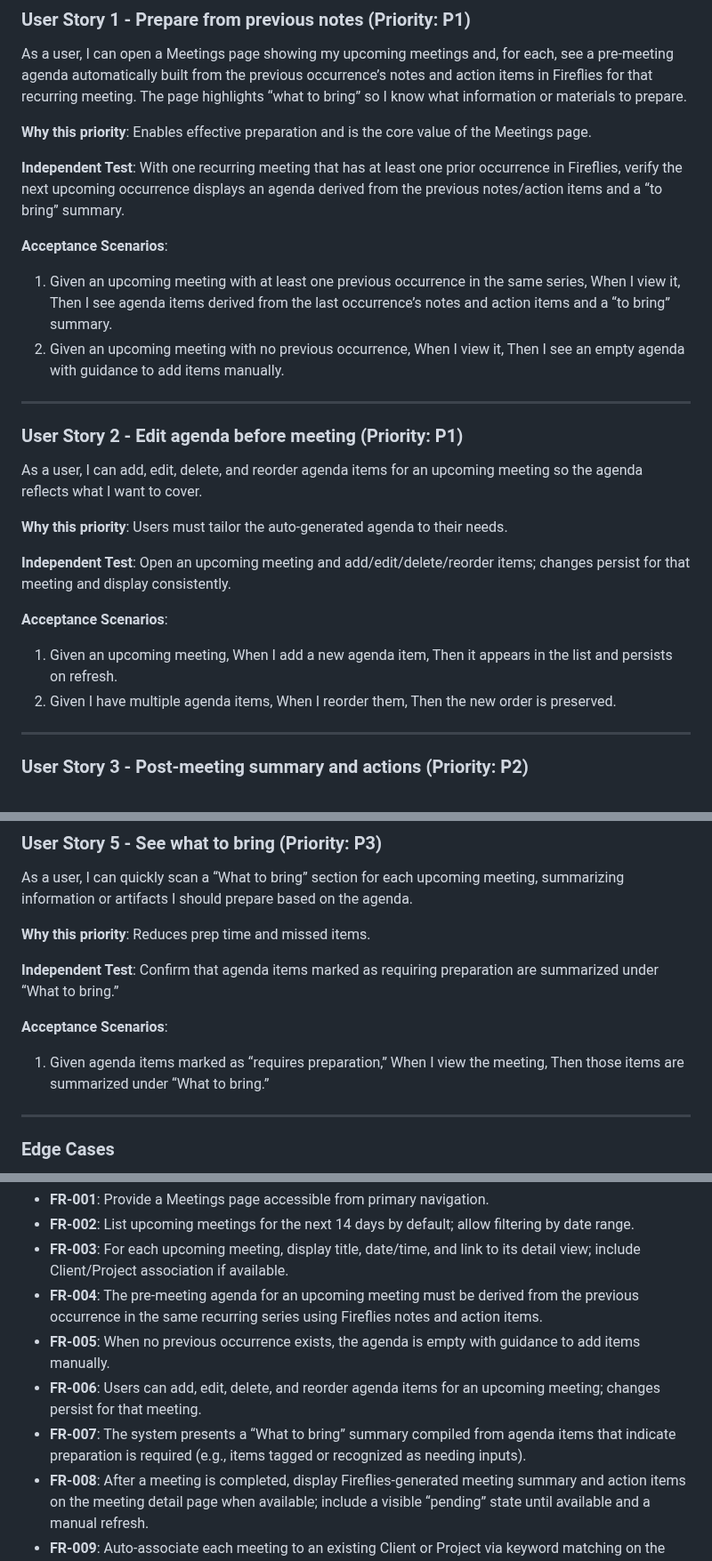
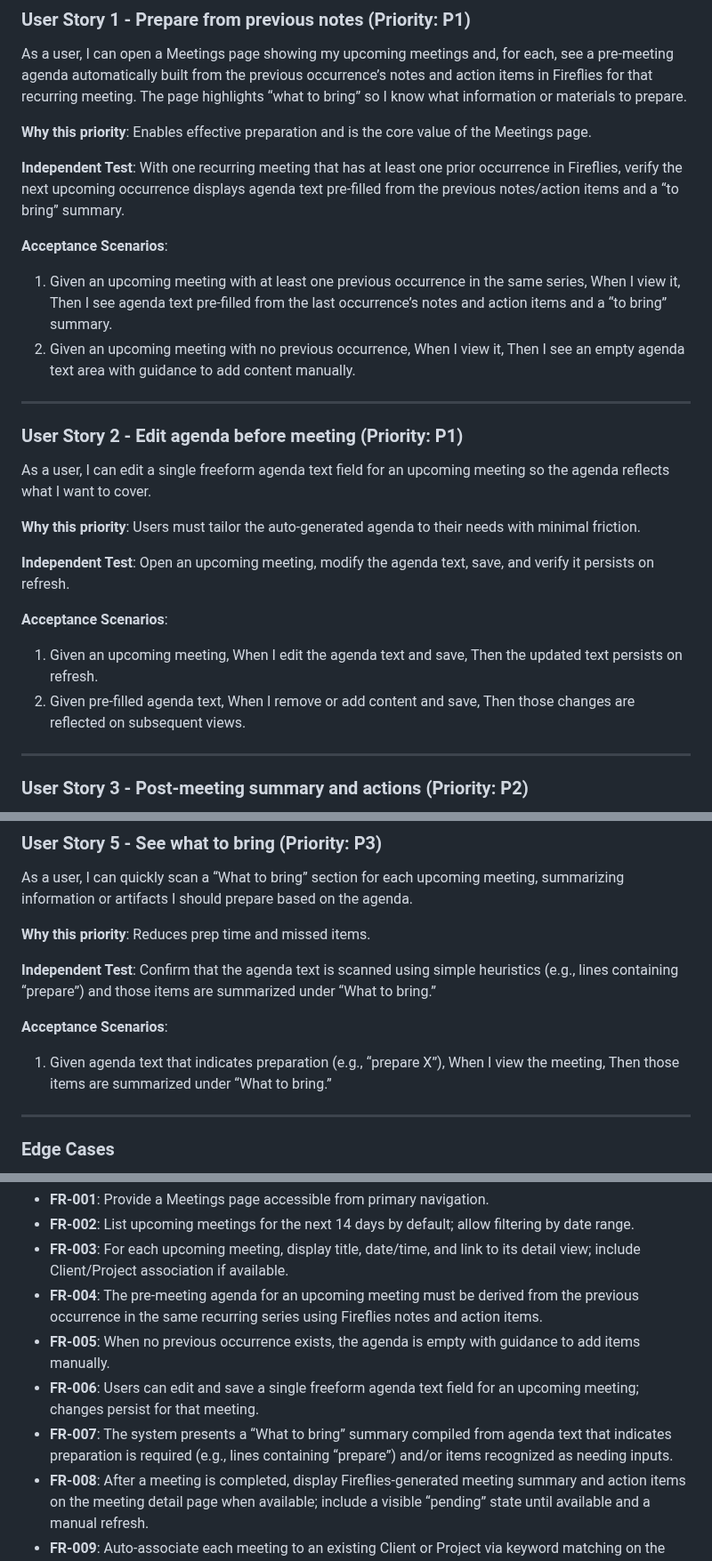
Before and after one commit to slickage/dashboard-ssd, a Markdown page: specs/001-add-meetings-fireflies/spec.md, 3 parts joined by grey strips. Shown at 89% size. GitHub-like rendering.

Commit message:
docs(spec): update Meetings spec to use single freeform agenda text
- Replace itemized agenda editing with single text field
- Adjust user stories, FRs, entities, and success criteria accordingly
- Update What to bring to scan agenda text heuristics

```diff
--- a/specs/001-add-meetings-fireflies/spec.md
+++ b/specs/001-add-meetings-fireflies/spec.md
@@ -13,27 +13,27 @@ As a user, I can open a Meetings page showing my upcoming meetings and, for each
 
 **Why this priority**: Enables effective preparation and is the core value of the Meetings page.
 
-**Independent Test**: With one recurring meeting that has at least one prior occurrence in Fireflies, verify the next upcoming occurrence displays an agenda derived from the previous notes/action items and a “to bring” summary.
+**Independent Test**: With one recurring meeting that has at least one prior occurrence in Fireflies, verify the next upcoming occurrence displays agenda text pre-filled from the previous notes/action items and a “to bring” summary.
 
 **Acceptance Scenarios**:
 
-1. Given an upcoming meeting with at least one previous occurrence in the same series, When I view it, Then I see agenda items derived from the last occurrence’s notes and action items and a “to bring” summary.
-2. Given an upcoming meeting with no previous occurrence, When I view it, Then I see an empty agenda with guidance to add items manually.
+1. Given an upcoming meeting with at least one previous occurrence in the same series, When I view it, Then I see agenda text pre-filled from the last occurrence’s notes and action items and a “to bring” summary.
+2. Given an upcoming meeting with no previous occurrence, When I view it, Then I see an empty agenda text area with guidance to add content manually.
 
 ---
 
 ### User Story 2 - Edit agenda before meeting (Priority: P1)
 
-As a user, I can add, edit, delete, and reorder agenda items for an upcoming meeting so the agenda reflects what I want to cover.
+As a user, I can edit a single freeform agenda text field for an upcoming meeting so the agenda reflects what I want to cover.
 
-**Why this priority**: Users must tailor the auto-generated agenda to their needs.
+**Why this priority**: Users must tailor the auto-generated agenda to their needs with minimal friction.
 
-**Independent Test**: Open an upcoming meeting and add/edit/delete/reorder items; changes persist for that meeting and display consistently.
+**Independent Test**: Open an upcoming meeting, modify the agenda text, save, and verify it persists on refresh.
 
 **Acceptance Scenarios**:
 
-1. Given an upcoming meeting, When I add a new agenda item, Then it appears in the list and persists on refresh.
-2. Given I have multiple agenda items, When I reorder them, Then the new order is preserved.
+1. Given an upcoming meeting, When I edit the agenda text and save, Then the updated text persists on refresh.
+2. Given pre-filled agenda text, When I remove or add content and save, Then those changes are reflected on subsequent views.
 
 ---
 
@@ -73,11 +73,11 @@ As a user, I can quickly scan a “What to bring” section for each upcoming me
 
 **Why this priority**: Reduces prep time and missed items.
 
-**Independent Test**: Confirm that agenda items marked as requiring preparation are summarized under “What to bring.”
+**Independent Test**: Confirm that the agenda text is scanned using simple heuristics (e.g., lines containing “prepare”) and those items are summarized under “What to bring.”
 
 **Acceptance Scenarios**:
 
-1. Given agenda items marked as “requires preparation,” When I view the meeting, Then those items are summarized under “What to bring.”
+1. Given agenda text that indicates preparation (e.g., “prepare X”), When I view the meeting, Then those items are summarized under “What to bring.”
 
 ---
 
@@ -101,8 +101,8 @@ As a user, I can quickly scan a “What to bring” section for each upcoming me
 - **FR-003**: For each upcoming meeting, display title, date/time, and link to its detail view; include Client/Project association if available.
 - **FR-004**: The pre-meeting agenda for an upcoming meeting must be derived from the previous occurrence in the same recurring series using Fireflies notes and action items.
 - **FR-005**: When no previous occurrence exists, the agenda is empty with guidance to add items manually.
-- **FR-006**: Users can add, edit, delete, and reorder agenda items for an upcoming meeting; changes persist for that meeting.
-- **FR-007**: The system presents a “What to bring” summary compiled from agenda items that indicate preparation is required (e.g., items tagged or recognized as needing inputs).
+- **FR-006**: Users can edit and save a single freeform agenda text field for an upcoming meeting; changes persist for that meeting.
+- **FR-007**: The system presents a “What to bring” summary compiled from agenda text that indicates preparation is required (e.g., lines containing “prepare”) and/or items recognized as needing inputs.
 - **FR-008**: After a meeting is completed, display Fireflies-generated meeting summary and action items on the meeting detail page when available; include a visible “pending” state until available and a manual refresh.
 - **FR-009**: Auto-associate each meeting to an existing Client or Project via keyword matching on the meeting name (and known aliases); if multiple or no matches, require user selection in the UI.
 - **FR-010**: Users can manually set or change the Client/Project association from the meeting detail view.
```
Also changed, not shown: other parts of specs/001-add-meetings-fireflies/spec.md (+4 -4 lines).
